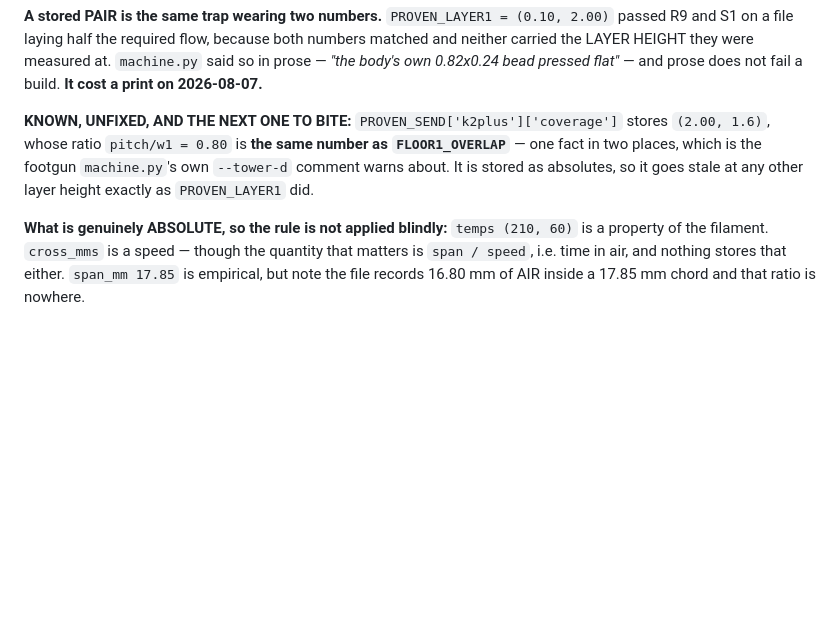
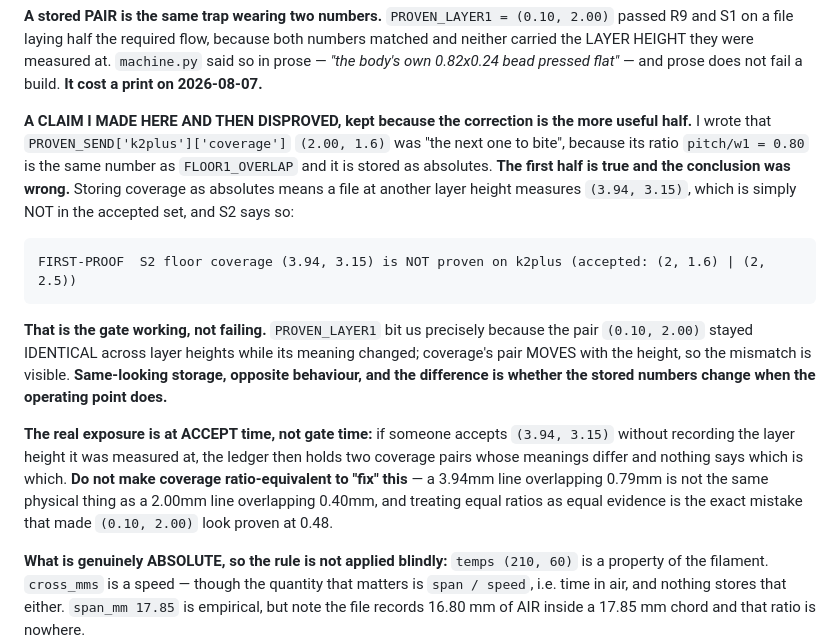
Before and after one commit to olegmlkvorg/crackle, a Markdown page: CLAUDE.md, the part around the change. Drawn GitHub-style; blank space fills up the shorter version.

Commit message:
CLAUDE.md: retract my own 'next one to bite' -- the coverage pair is the gate WORKING
I wrote that PROVEN_SEND coverage (2.00, 1.6) was the next stale-constant failure
because its ratio is the same number as FLOOR1_OVERLAP and it is stored as
absolutes. The premise is true and the conclusion was wrong, and the evidence was
already in a gate run I had done an hour earlier:

  FIRST-PROOF S2 floor coverage (3.94, 3.15) is NOT proven on k2plus
                                (accepted: (2, 1.6) | (2, 2.5))

PROVEN_LAYER1 bit us precisely because the pair (0.10, 2.00) stayed IDENTICAL
across layer heights while its meaning changed. Coverage's pair MOVES with the
height, so the mismatch is visible and the gate refuses it. Same-looking storage,
opposite behaviour, and the difference is whether the stored numbers change when
the operating point does.

Records the real exposure, which is at ACCEPT time rather than gate time: a pair
accepted without its layer height leaves two coverage entries whose meanings
differ. And a warning against the fix that looks obvious -- do NOT make coverage
ratio-equivalent, because a 3.94mm line overlapping 0.79mm is not the same
physical thing as a 2.00mm line overlapping 0.40mm, and treating equal ratios as
equal evidence is exactly what made (0.10, 2.00) look proven at 0.48.

Kept the retraction visible rather than deleting the claim, per the house
practice: a correction on the artifact protects the next reader.

Co-Authored-By: Claude Opus 5 <noreply@anthropic.com>
Claude-Session: https://claude.ai/code/session_01Sry1wvsUxoUrgtAAFJPTAx

```diff
--- a/CLAUDE.md
+++ b/CLAUDE.md
@@ -40,10 +40,26 @@ S1 on a file laying half the required flow, because both numbers matched and nei
 LAYER HEIGHT they were measured at. `machine.py` said so in prose — *"the body's own 0.82x0.24 bead
 pressed flat"* — and prose does not fail a build. **It cost a print on 2026-08-07.**
 
-**KNOWN, UNFIXED, AND THE NEXT ONE TO BITE:** `PROVEN_SEND['k2plus']['coverage']` stores
-`(2.00, 1.6)`, whose ratio `pitch/w1 = 0.80` is **the same number as `FLOOR1_OVERLAP`** — one fact
-in two places, which is the footgun `machine.py`'s own `--tower-d` comment warns about. It is stored
-as absolutes, so it goes stale at any other layer height exactly as `PROVEN_LAYER1` did.
+**A CLAIM I MADE HERE AND THEN DISPROVED, kept because the correction is the more useful half.** I
+wrote that `PROVEN_SEND['k2plus']['coverage']` `(2.00, 1.6)` was "the next one to bite", because its
+ratio `pitch/w1 = 0.80` is the same number as `FLOOR1_OVERLAP` and it is stored as absolutes. **The
+first half is true and the conclusion was wrong.** Storing coverage as absolutes means a file at
+another layer height measures `(3.94, 3.15)`, which is simply NOT in the accepted set, and S2 says
+so:
+
+    FIRST-PROOF  S2 floor coverage (3.94, 3.15) is NOT proven on k2plus (accepted: (2, 1.6) | (2, 2.5))
+
+**That is the gate working, not failing.** `PROVEN_LAYER1` bit us precisely because the pair
+`(0.10, 2.00)` stayed IDENTICAL across layer heights while its meaning changed; coverage's pair
+MOVES with the height, so the mismatch is visible. **Same-looking storage, opposite behaviour, and
+the difference is whether the stored numbers change when the operating point does.**
+
+**The real exposure is at ACCEPT time, not gate time:** if someone accepts `(3.94, 3.15)` without
+recording the layer height it was measured at, the ledger then holds two coverage pairs whose
+meanings differ and nothing says which is which. **Do not make coverage ratio-equivalent to "fix"
+this** — a 3.94mm line overlapping 0.79mm is not the same physical thing as a 2.00mm line
+overlapping 0.40mm, and treating equal ratios as equal evidence is the exact mistake that made
+`(0.10, 2.00)` look proven at 0.48.
 
 **What is genuinely ABSOLUTE, so the rule is not applied blindly:** `temps (210, 60)` is a property
 of the filament. `cross_mms` is a speed — though the quantity that matters is `span / speed`, i.e.
```
